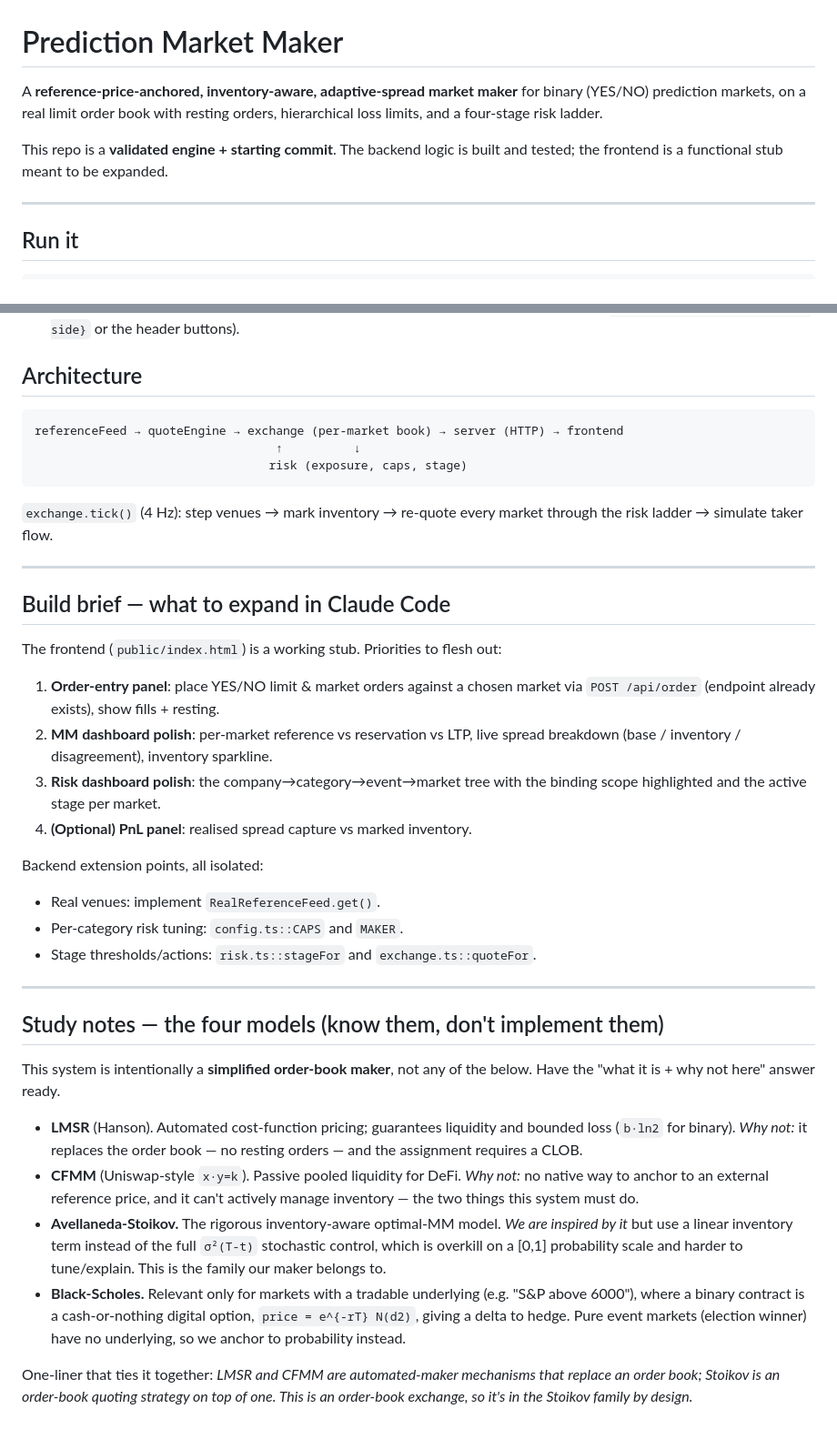
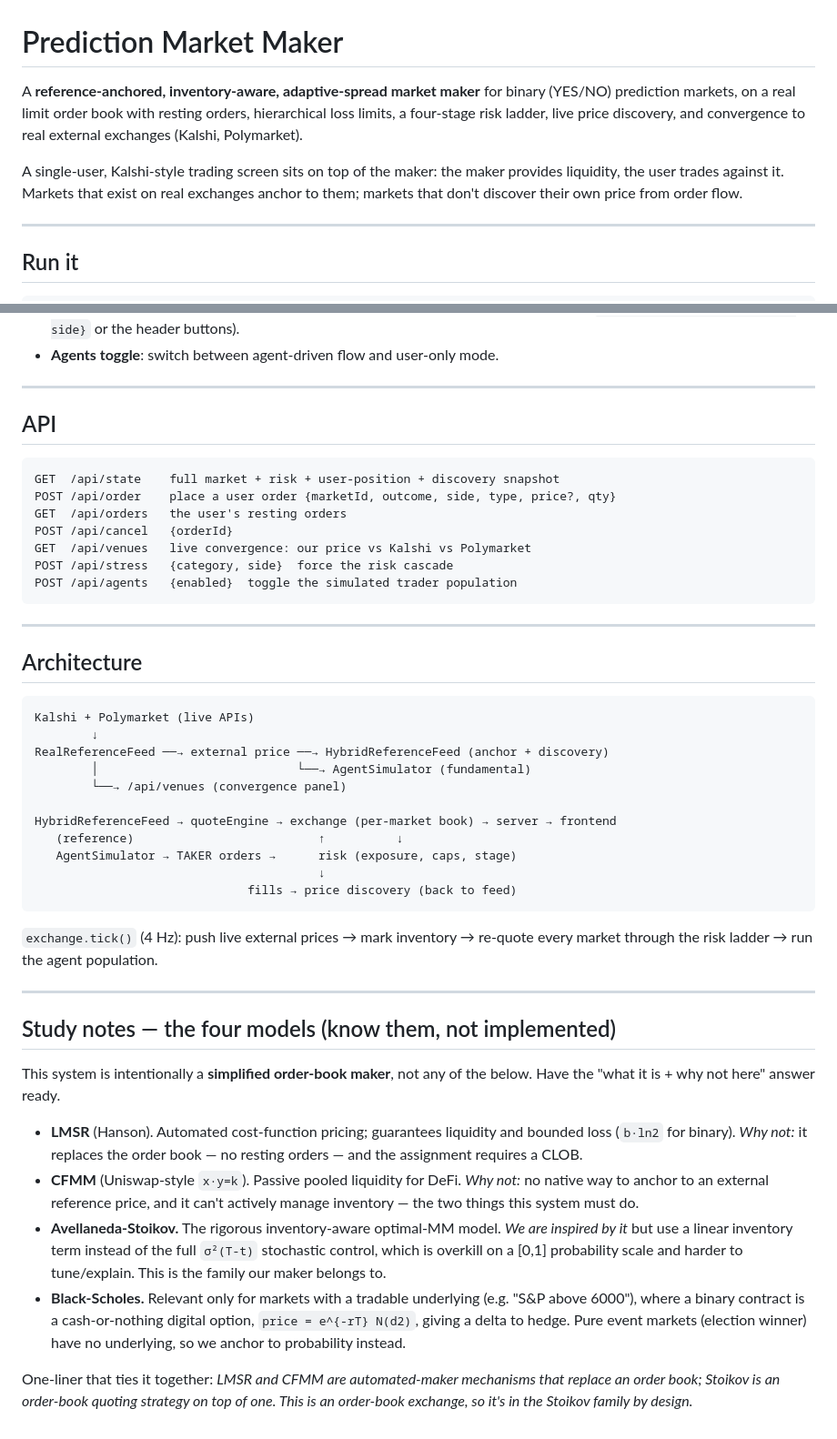
Before and after one commit to sidjainnn/PredictionMarketEngine, a Markdown page: README.md, 2 parts joined by grey strips. Shown at 91% size. Drawn GitHub-style.

Commit message:
Update README: remove stale build brief, document agents, discovery, and convergence

````diff
--- a/README.md
+++ b/README.md
@@ -1,11 +1,14 @@
 # Prediction Market Maker
 
-A **reference-price-anchored, inventory-aware, adaptive-spread market maker** for
+A **reference-anchored, inventory-aware, adaptive-spread market maker** for
 binary (YES/NO) prediction markets, on a real limit order book with resting
-orders, hierarchical loss limits, and a four-stage risk ladder.
+orders, hierarchical loss limits, a four-stage risk ladder, live price discovery,
+and convergence to real external exchanges (Kalshi, Polymarket).
 
-This repo is a **validated engine + starting commit**. The backend logic is
-built and tested; the frontend is a functional stub meant to be expanded.
+A single-user, Kalshi-style trading screen sits on top of the maker: the maker
+provides liquidity, the user trades against it. Markets that exist on real
+exchanges anchor to them; markets that don't discover their own price from order
+flow.
 
 ---
 
@@ -71,38 +108,44 @@ node dist/harness.js 400 --stress # forces the loss-limit cascade
   cascade live (`POST /api/stress {category, side}` or the header buttons).
+- **Agents toggle**: switch between agent-driven flow and user-only mode.
+
+---
+
+## API
+
+```
+GET  /api/state    full market + risk + user-position + discovery snapshot
+POST /api/order    place a user order {marketId, outcome, side, type, price?, qty}
+GET  /api/orders   the user's resting orders
+POST /api/cancel   {orderId}
+GET  /api/venues   live convergence: our price vs Kalshi vs Polymarket
+POST /api/stress   {category, side}  force the risk cascade
+POST /api/agents   {enabled}  toggle the simulated trader population
+```
+
+---
 
 ## Architecture
 
 ```
-referenceFeed → quoteEngine → exchange (per-market book) → server (HTTP) → frontend
-                                  ↑          ↓
-                                 risk (exposure, caps, stage)
+Kalshi + Polymarket (live APIs)
+        ↓
+RealReferenceFeed ──→ external price ──→ HybridReferenceFeed (anchor + discovery)
+        │                            └──→ AgentSimulator (fundamental)
+        └──→ /api/venues (convergence panel)
+
+HybridReferenceFeed → quoteEngine → exchange (per-market book) → server → frontend
+   (reference)                          ↑          ↓
+   AgentSimulator → TAKER orders →      risk (exposure, caps, stage)
+                                        ↓
+                              fills → price discovery (back to feed)
 ```
 
-`exchange.tick()` (4 Hz): step venues → mark inventory → re-quote every market
-through the risk ladder → simulate taker flow.
+`exchange.tick()` (4 Hz): push live external prices → mark inventory → re-quote
+every market through the risk ladder → run the agent population.
 
 ---
 
-## Build brief — what to expand in Claude Code
-
-The frontend (`public/index.html`) is a working stub. Priorities to flesh out:
-
-1. **Order-entry panel**: place YES/NO limit & market orders against a chosen
-   market via `POST /api/order` (endpoint already exists), show fills + resting.
-2. **MM dashboard polish**: per-market reference vs reservation vs LTP, live
-   spread breakdown (base / inventory / disagreement), inventory sparkline.
-3. **Risk dashboard polish**: the company→category→event→market tree with the
-   binding scope highlighted and the active stage per market.
-4. **(Optional) PnL panel**: realised spread capture vs marked inventory.
-
-Backend extension points, all isolated:
-- Real venues: implement `RealReferenceFeed.get()`.
-- Per-category risk tuning: `config.ts::CAPS` and `MAKER`.
-- Stage thresholds/actions: `risk.ts::stageFor` and `exchange.ts::quoteFor`.
-
----
-
-## Study notes — the four models (know them, don't implement them)
+## Study notes — the four models (know them, not implemented)
 
 This system is intentionally a **simplified order-book maker**, not any of the
 below. Have the "what it is + why not here" answer ready.
@@ -110,17 +153,17 @@ below. Have the "what it is + why not here" answer ready.
 - **LMSR** (Hanson). Automated cost-function pricing; guarantees liquidity and
   bounded loss (`b·ln2` for binary). *Why not:* it replaces the order book — no
   resting orders — and the assignment requires a CLOB.
-- **CFMM** (Uniswap-style `x·y=k`). Passive pooled liquidity for DeFi. *Why
-  not:* no native way to anchor to an external reference price, and it can't
-  actively manage inventory — the two things this system must do.
+- **CFMM** (Uniswap-style `x·y=k`). Passive pooled liquidity for DeFi. *Why not:*
+  no native way to anchor to an external reference price, and it can't actively
+  manage inventory — the two things this system must do.
 - **Avellaneda-Stoikov.** The rigorous inventory-aware optimal-MM model. *We are
-  inspired by it* but use a linear inventory term instead of the full
-  `σ²(T-t)` stochastic control, which is overkill on a [0,1] probability scale
-  and harder to tune/explain. This is the family our maker belongs to.
-- **Black-Scholes.** Relevant only for markets with a tradable underlying
-  (e.g. "S&P above 6000"), where a binary contract is a cash-or-nothing digital
-  option, `price = e^{-rT} N(d2)`, giving a delta to hedge. Pure event markets
-  (election winner) have no underlying, so we anchor to probability instead.
+  inspired by it* but use a linear inventory term instead of the full `σ²(T-t)`
+  stochastic control, which is overkill on a [0,1] probability scale and harder to
+  tune/explain. This is the family our maker belongs to.
+- **Black-Scholes.** Relevant only for markets with a tradable underlying (e.g.
+  "S&P above 6000"), where a binary contract is a cash-or-nothing digital option,
+  `price = e^{-rT} N(d2)`, giving a delta to hedge. Pure event markets (election
+  winner) have no underlying, so we anchor to probability instead.
 
 One-liner that ties it together: *LMSR and CFMM are automated-maker mechanisms
 that replace an order book; Stoikov is an order-book quoting strategy on top of
````
Also changed, not shown: other parts of README.md (+71 -37 lines).
